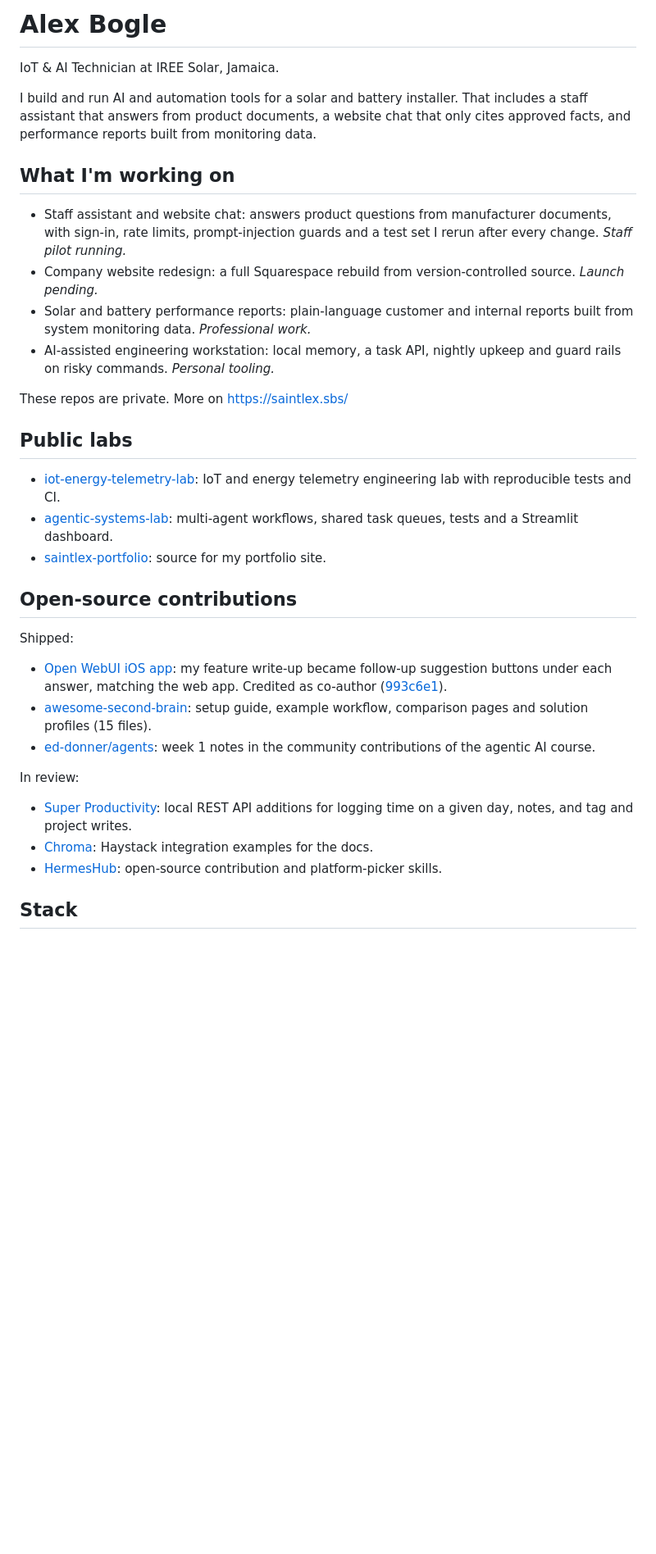
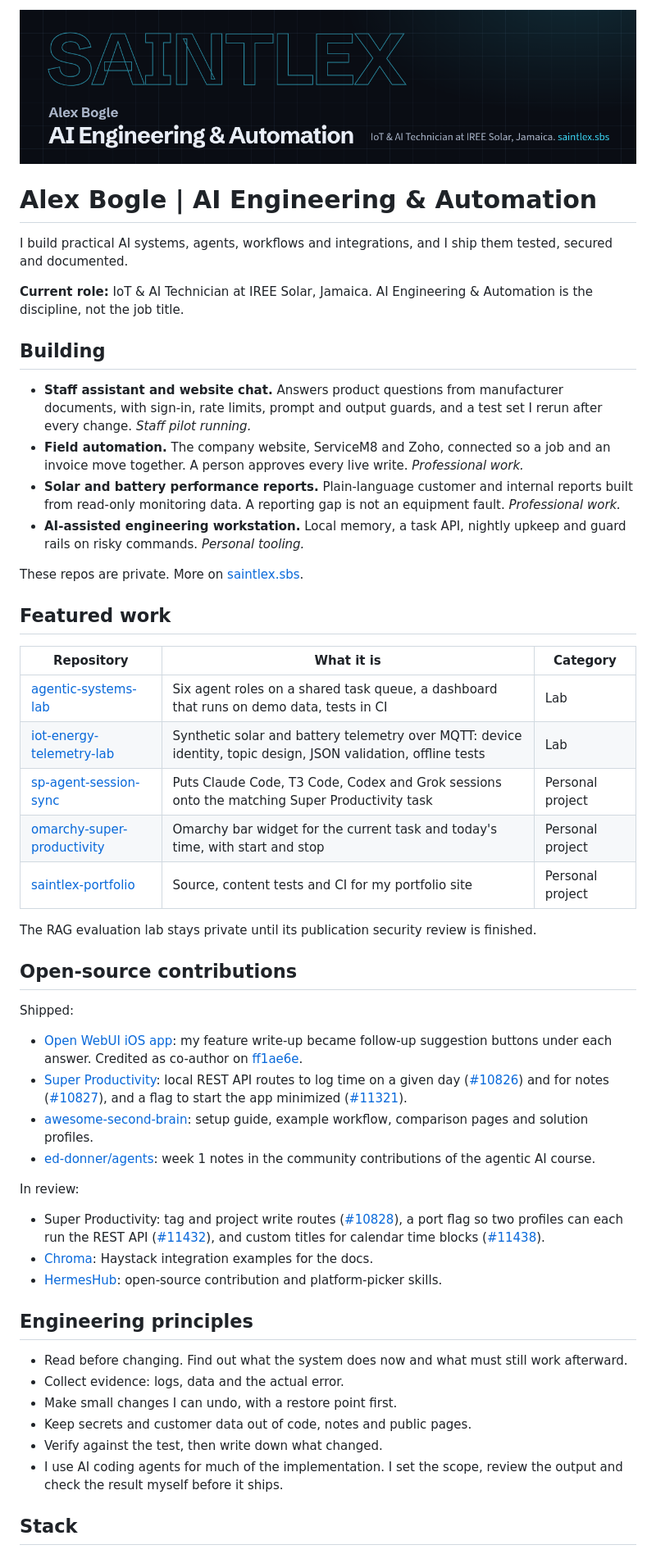
Before and after one commit to SaintChris/SaintChris, a Markdown page: README.md, the part around one of its changes. Shown at 82% size. Drawn GitHub-style; pictures changed too: assets/banner.png (added); blank space fills up the shorter version.

Commit message:
Match the profile to the SAINTLEX portfolio refresh (#4)
- Headline AI Engineering & Automation, with the employment title
  IoT & AI Technician at IREE Solar stated beside it.
- Banner image in the portfolio's colours, with alt text.
- Featured work table with a category per repository.
- Open-source status rechecked: Super Productivity 10826, 10827 and 11321
  are merged; the iOS co-author link points at ff1ae6e on main.

```diff
--- a/README.md
+++ b/README.md
@@ -1,37 +1,55 @@
-# Alex Bogle
+![SAINTLEX. Alex Bogle, AI Engineering and Automation. IoT and AI Technician at IREE Solar, Jamaica.](assets/banner.png)
 
-IoT & AI Technician at IREE Solar, Jamaica.
+# Alex Bogle | AI Engineering & Automation
 
-I build and run AI and automation tools for a solar and battery installer. That includes a staff assistant that answers from product documents, a website chat that only cites approved facts, and performance reports built from monitoring data.
+I build practical AI systems, agents, workflows and integrations, and I ship them tested, secured and documented.
 
-## What I'm working on
+**Current role:** IoT & AI Technician at IREE Solar, Jamaica. AI Engineering & Automation is the discipline, not the job title.
 
-- Staff assistant and website chat: answers product questions from manufacturer documents, with sign-in, rate limits, prompt-injection guards and a test set I rerun after every change. *Staff pilot running.*
-- Company website redesign: a full Squarespace rebuild from version-controlled source. *Launch pending.*
-- Solar and battery performance reports: plain-language customer and internal reports built from system monitoring data. *Professional work.*
-- AI-assisted engineering workstation: local memory, a task API, nightly upkeep and guard rails on risky commands. *Personal tooling.*
+## Building
 
-These repos are private. More on https://saintlex.sbs/
+- **Staff assistant and website chat.** Answers product questions from manufacturer documents, with sign-in, rate limits, prompt and output guards, and a test set I rerun after every change. *Staff pilot running.*
+- **Field automation.** The company website, ServiceM8 and Zoho, connected so a job and an invoice move together. A person approves every live write. *Professional work.*
+- **Solar and battery performance reports.** Plain-language customer and internal reports built from read-only monitoring data. A reporting gap is not an equipment fault. *Professional work.*
+- **AI-assisted engineering workstation.** Local memory, a task API, nightly upkeep and guard rails on risky commands. *Personal tooling.*
 
-## Public labs
+These repos are private. More on [saintlex.sbs](https://saintlex.sbs/#work).
 
-- [iot-energy-telemetry-lab](https://github.com/SaintChris/iot-energy-telemetry-lab): IoT and energy telemetry engineering lab with reproducible tests and CI.
-- [agentic-systems-lab](https://github.com/SaintChris/agentic-systems-lab): multi-agent workflows, shared task queues, tests and a Streamlit dashboard.
-- [saintlex-portfolio](https://github.com/SaintChris/saintlex-portfolio): source for my portfolio site.
+## Featured work
+
+| Repository | What it is | Category |
+| --- | --- | --- |
+| [agentic-systems-lab](https://github.com/SaintChris/agentic-systems-lab) | Six agent roles on a shared task queue, a dashboard that runs on demo data, tests in CI | Lab |
+| [iot-energy-telemetry-lab](https://github.com/SaintChris/iot-energy-telemetry-lab) | Synthetic solar and battery telemetry over MQTT: device identity, topic design, JSON validation, offline tests | Lab |
+| [sp-agent-session-sync](https://github.com/SaintChris/sp-agent-session-sync) | Puts Claude Code, T3 Code, Codex and Grok sessions onto the matching Super Productivity task | Personal project |
+| [omarchy-super-productivity](https://github.com/SaintChris/omarchy-super-productivity) | Omarchy bar widget for the current task and today's time, with start and stop | Personal project |
+| [saintlex-portfolio](https://github.com/SaintChris/saintlex-portfolio) | Source, content tests and CI for my portfolio site | Personal project |
+
+The RAG evaluation lab stays private until its publication security review is finished.
 
 ## Open-source contributions
 
 Shipped:
 
-- [Open WebUI iOS app](https://github.com/JoaoZaokk/openwebui-ios/issues/15): my feature write-up became follow-up suggestion buttons under each answer, matching the web app. Credited as co-author ([993c6e1](https://github.com/JoaoZaokk/openwebui-ios/commit/993c6e1)).
-- [awesome-second-brain](https://github.com/aristoapp/awesome-second-brain/pull/19): setup guide, example workflow, comparison pages and solution profiles (15 files).
+- [Open WebUI iOS app](https://github.com/JoaoZaokk/openwebui-ios/issues/15): my feature write-up became follow-up suggestion buttons under each answer. Credited as co-author on [ff1ae6e](https://github.com/JoaoZaokk/openwebui-ios/commit/ff1ae6e).
+- [Super Productivity](https://github.com/super-productivity/super-productivity/pulls?q=is%3Apr+author%3ASaintChris+is%3Amerged): local REST API routes to log time on a given day ([#10826](https://github.com/super-productivity/super-productivity/pull/10826)) and for notes ([#10827](https://github.com/super-productivity/super-productivity/pull/10827)), and a flag to start the app minimized ([#11321](https://github.com/super-productivity/super-productivity/pull/11321)).
+- [awesome-second-brain](https://github.com/aristoapp/awesome-second-brain/pull/19): setup guide, example workflow, comparison pages and solution profiles.
 - [ed-donner/agents](https://github.com/ed-donner/agents/pull/1414): week 1 notes in the community contributions of the agentic AI course.
 
 In review:
 
-- [Super Productivity](https://github.com/super-productivity/super-productivity/pulls?q=is%3Apr+author%3ASaintChris): local REST API additions for logging time on a given day, notes, and tag and project writes.
+- Super Productivity: tag and project write routes ([#10828](https://github.com/super-productivity/super-productivity/pull/10828)), a port flag so two profiles can each run the REST API ([#11432](https://github.com/super-productivity/super-productivity/pull/11432)), and custom titles for calendar time blocks ([#11438](https://github.com/super-productivity/super-productivity/pull/11438)).
 - [Chroma](https://github.com/chroma-core/chroma/pull/7230): Haystack integration examples for the docs.
 - [HermesHub](https://github.com/amanning3390/hermeshub/pull/119): open-source contribution and platform-picker skills.
 
+## Engineering principles
+
+- Read before changing. Find out what the system does now and what must still work afterward.
+- Collect evidence: logs, data and the actual error.
+- Make small changes I can undo, with a restore point first.
+- Keep secrets and customer data out of code, notes and public pages.
+- Verify against the test, then write down what changed.
+- I use AI coding agents for much of the implementation. I set the scope, review the output and check the result myself before it ships.
+
 ## Stack
 
```
Also changed, not shown: other parts of README.md (+9 -13 lines).
